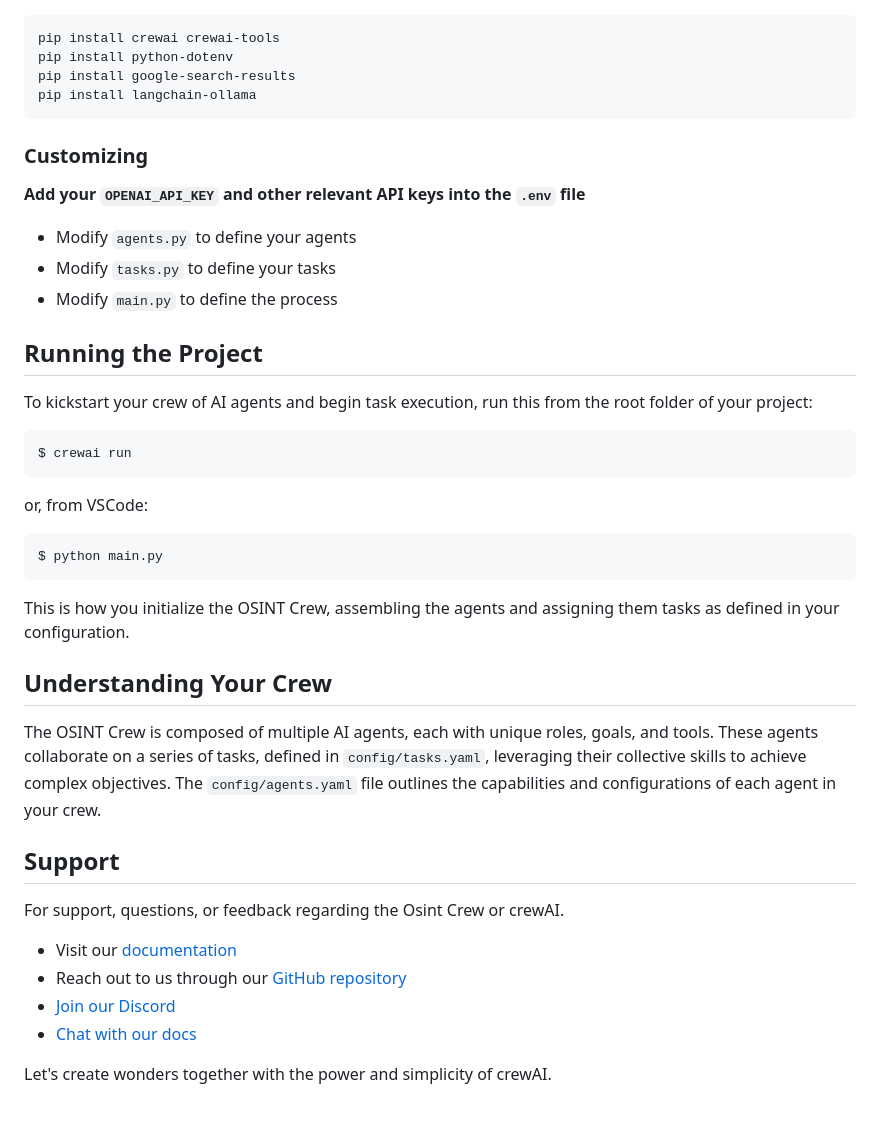
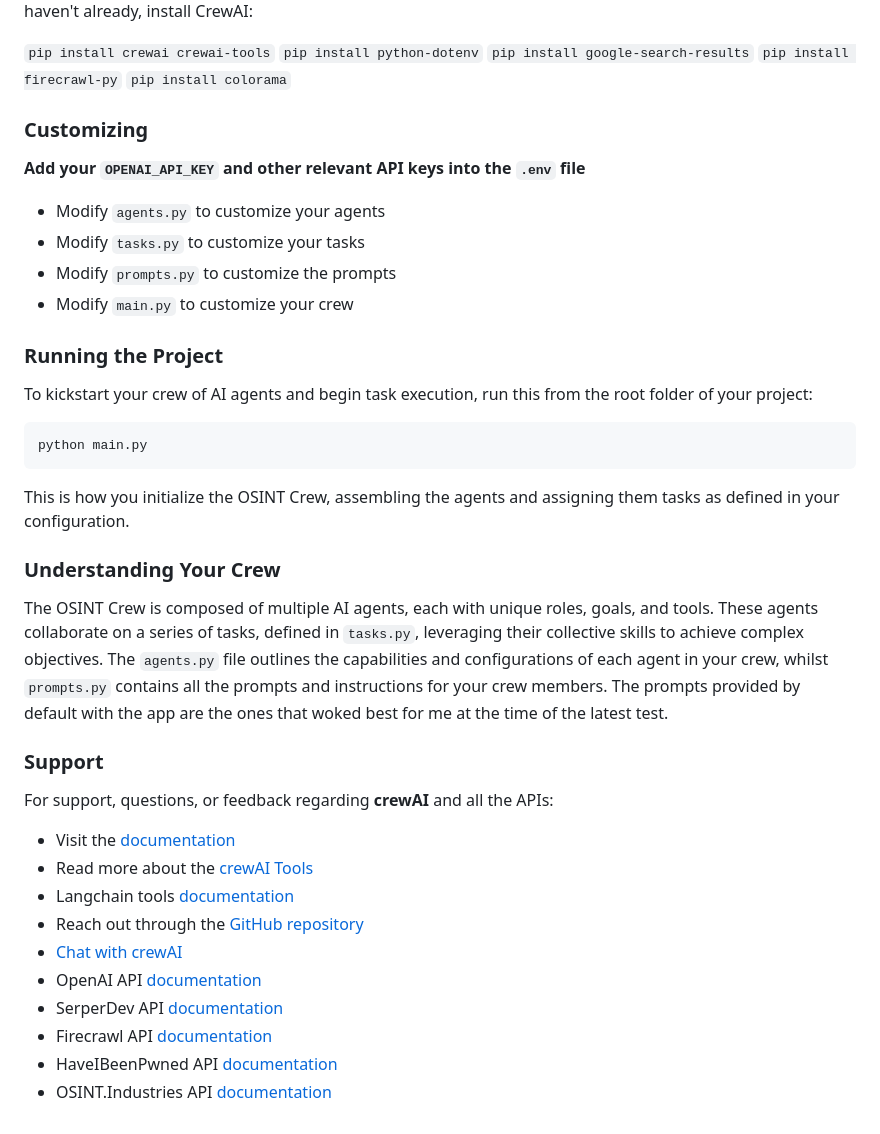
Before and after one commit to 0SINTr/osintr, a Markdown page: README.md, the part around one of its changes. Drawn GitHub-style.

````diff
--- a/README.md
+++ b/README.md
@@ -50,45 +53,45 @@ Ensure you have Python >=3.10 installed on your system.
 First, if you haven't already, install CrewAI:
 
-```bash | cmd
-pip install crewai crewai-tools
-pip install python-dotenv
-pip install google-search-results
-pip install langchain-ollama
-```
+`pip install crewai crewai-tools`
+`pip install python-dotenv`
+`pip install google-search-results`
+`pip install firecrawl-py`
+`pip install colorama`
+
 
 ### Customizing
 
 **Add your `OPENAI_API_KEY` and other relevant API keys into the `.env` file**
 
-- Modify `agents.py` to define your agents
-- Modify `tasks.py` to define your tasks
-- Modify `main.py` to define the process
+- Modify `agents.py` to customize your agents
+- Modify `tasks.py` to customize your tasks
+- Modify `prompts.py` to customize the prompts
+- Modify `main.py` to customize your crew
 
-## Running the Project
+### Running the Project
 
 To kickstart your crew of AI agents and begin task execution, run this from the root folder of your project:
 
 ```bash
-$ crewai run
-```
-or, from VSCode:
-
-```bash
-$ python main.py
+python main.py
 ```
 
 This is how you initialize the OSINT Crew, assembling the agents and assigning them tasks as defined in your configuration.
 
-## Understanding Your Crew
+### Understanding Your Crew
 
-The OSINT Crew is composed of multiple AI agents, each with unique roles, goals, and tools. These agents collaborate on a series of tasks, defined in `config/tasks.yaml`, leveraging their collective skills to achieve complex objectives. The `config/agents.yaml` file outlines the capabilities and configurations of each agent in your crew.
+The OSINT Crew is composed of multiple AI agents, each with unique roles, goals, and tools. These agents collaborate on a series of tasks, defined in `tasks.py`, leveraging their collective skills to achieve complex objectives. The `agents.py` file outlines the capabilities and configurations of each agent in your crew, whilst `prompts.py` contains all the prompts and instructions for your crew members. The prompts provided by default with the app are the ones that woked best for me at the time of the latest test.
 
-## Support
+### Support
 
-For support, questions, or feedback regarding the Osint Crew or crewAI.
-- Visit our [documentation](https://docs.crewai.com)
-- Reach out to us through our [GitHub repository](https://github.com/joaomdmoura/crewai)
-- [Join our Discord](https://discord.com/invite/X4JWnZnxPb)
-- [Chat with our docs](https://chatg.pt/DWjSBZn)
-
-Let's create wonders together with the power and simplicity of crewAI.
+For support, questions, or feedback regarding **crewAI** and all the APIs:
+- Visit the [documentation](https://docs.crewai.com)
+- Read more about the [crewAI Tools](https://docs.crewai.com/core-concepts/Tools/)
+- Langchain tools [documentation](https://docs.crewai.com/core-concepts/Using-LangChain-Tools/)
+- Reach out through the [GitHub repository](https://github.com/joaomdmoura/crewai)
+- [Chat with crewAI](https://chatg.pt/DWjSBZn)
+- OpenAI API [documentation](https://platform.openai.com/docs/overview)
+- SerperDev API [documentation](https://serper.dev/)
+- Firecrawl API [documentation](https://docs.firecrawl.dev/introduction)
+- HaveIBeenPwned API [documentation](https://haveibeenpwned.com/API/v3)
+- OSINT.Industries API [documentation](https://docs.osint.industries/reference/search)
````
Also changed, not shown: other parts of README.md (+28 -25 lines).
